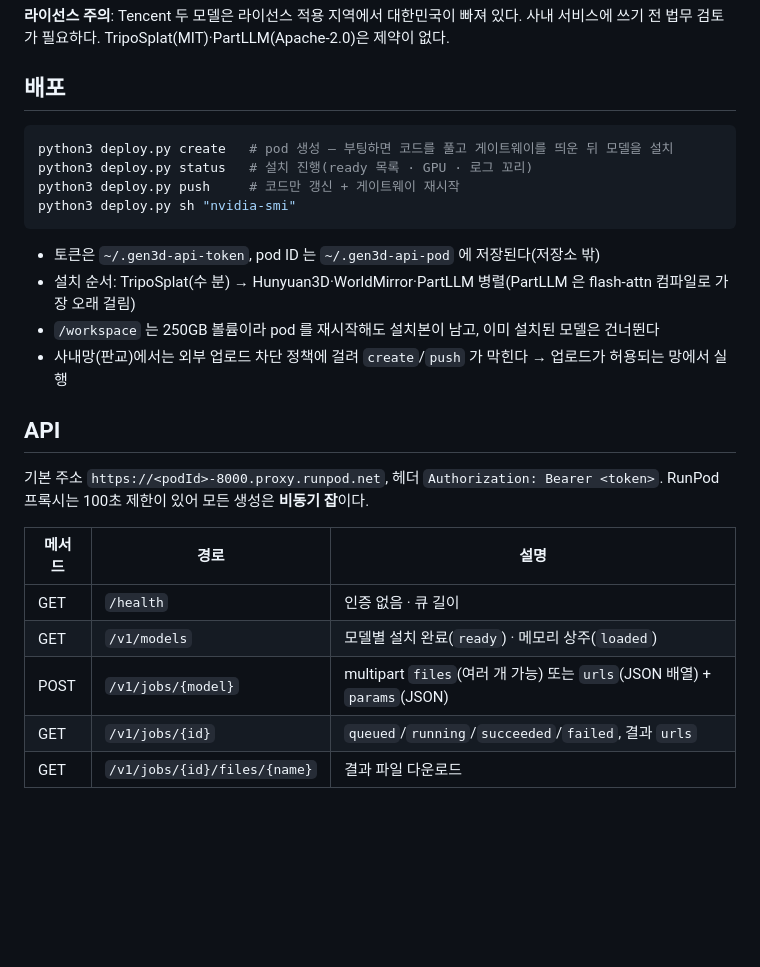
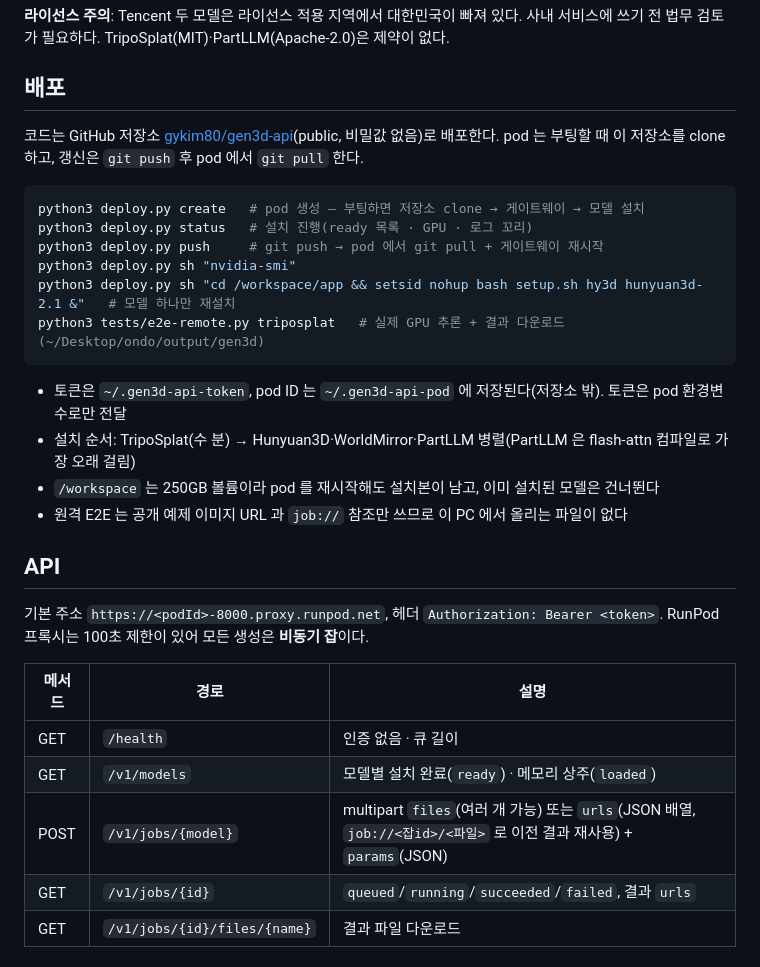
Before and after one commit to gykim80/gen3d-api, a Markdown page: docs/gen3d-api.md, the part around the change. GitHub-like rendering; blank space fills up the shorter version.

Commit message:
docs: git 기반 배포 · job:// 체이닝 · 원격 E2E 안내
Co-Authored-By: Claude Opus 5.5 (1M context) <noreply@anthropic.com>

````diff
--- a/docs/gen3d-api.md
+++ b/docs/gen3d-api.md
@@ -23,17 +23,22 @@ TripoSplat(MIT)·PartLLM(Apache-2.0)은 제약이 없다.
 
 ## 배포
 
+코드는 GitHub 저장소 [gykim80/gen3d-api](https://github.com/gykim80/gen3d-api)(public, 비밀값 없음)로 배포한다.
+pod 는 부팅할 때 이 저장소를 clone 하고, 갱신은 `git push` 후 pod 에서 `git pull` 한다.
+
 ```bash
-python3 deploy.py create   # pod 생성 — 부팅하면 코드를 풀고 게이트웨이를 띄운 뒤 모델을 설치
+python3 deploy.py create   # pod 생성 — 부팅하면 저장소 clone → 게이트웨이 → 모델 설치
 python3 deploy.py status   # 설치 진행(ready 목록 · GPU · 로그 꼬리)
-python3 deploy.py push     # 코드만 갱신 + 게이트웨이 재시작
+python3 deploy.py push     # git push → pod 에서 git pull + 게이트웨이 재시작
 python3 deploy.py sh "nvidia-smi"
+python3 deploy.py sh "cd /workspace/app && setsid nohup bash setup.sh hy3d hunyuan3d-2.1 &"   # 모델 하나만 재설치
+python3 tests/e2e-remote.py triposplat   # 실제 GPU 추론 + 결과 다운로드(~/Desktop/ondo/output/gen3d)
 ```
 
-- 토큰은 `~/.gen3d-api-token`, pod ID 는 `~/.gen3d-api-pod` 에 저장된다(저장소 밖)
+- 토큰은 `~/.gen3d-api-token`, pod ID 는 `~/.gen3d-api-pod` 에 저장된다(저장소 밖). 토큰은 pod 환경변수로만 전달
 - 설치 순서: TripoSplat(수 분) → Hunyuan3D·WorldMirror·PartLLM 병렬(PartLLM 은 flash-attn 컴파일로 가장 오래 걸림)
 - `/workspace` 는 250GB 볼륨이라 pod 를 재시작해도 설치본이 남고, 이미 설치된 모델은 건너뛴다
-- 사내망(판교)에서는 외부 업로드 차단 정책에 걸려 `create`/`push` 가 막힌다 → 업로드가 허용되는 망에서 실행
+- 원격 E2E 는 공개 예제 이미지 URL 과 `job://` 참조만 쓰므로 이 PC 에서 올리는 파일이 없다
 
 ## API
 
@@ -44,7 +49,7 @@ RunPod 프록시는 100초 제한이 있어 모든 생성은 **비동기 잡**
 |---|---|---|
 | GET | `/health` | 인증 없음 · 큐 길이 |
 | GET | `/v1/models` | 모델별 설치 완료(`ready`) · 메모리 상주(`loaded`) |
-| POST | `/v1/jobs/{model}` | multipart `files`(여러 개 가능) 또는 `urls`(JSON 배열) + `params`(JSON) |
+| POST | `/v1/jobs/{model}` | multipart `files`(여러 개 가능) 또는 `urls`(JSON 배열, `job://<잡id>/<파일>` 로 이전 결과 재사용) + `params`(JSON) |
 | GET | `/v1/jobs/{id}` | `queued`/`running`/`succeeded`/`failed`, 결과 `urls` |
 | GET | `/v1/jobs/{id}/files/{name}` | 결과 파일 다운로드 |
 
````
